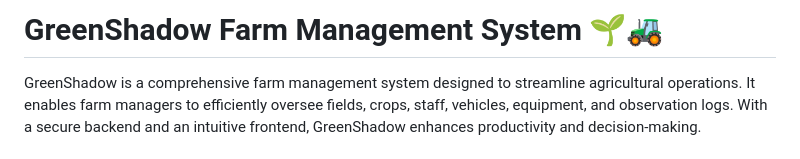
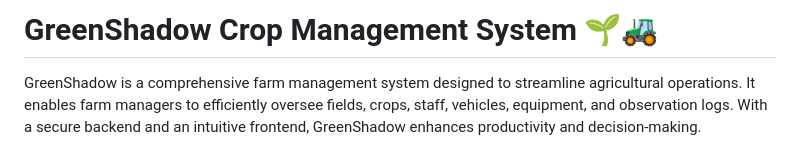
Before and after one commit to thisangaThewanmi/greenShadow_Frontend, a Markdown page: README.md, the part around the change. Rendered like a GitHub page.

Commit message:
Update README.md
changed the readme

```diff
--- a/README.md
+++ b/README.md
@@ -1,4 +1,4 @@
-# **GreenShadow Farm Management System** 🌱🚜
+# **GreenShadow Crop Management System** 🌱🚜
 
 GreenShadow is a comprehensive farm management system designed to streamline agricultural operations. It enables farm managers to efficiently oversee fields, crops, staff, vehicles, equipment, and observation logs. With a secure backend and an intuitive frontend, GreenShadow enhances productivity and decision-making.
 
```
